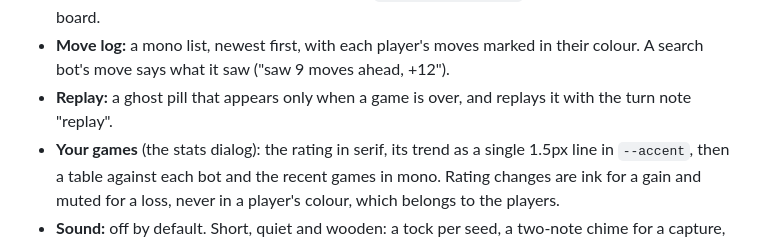
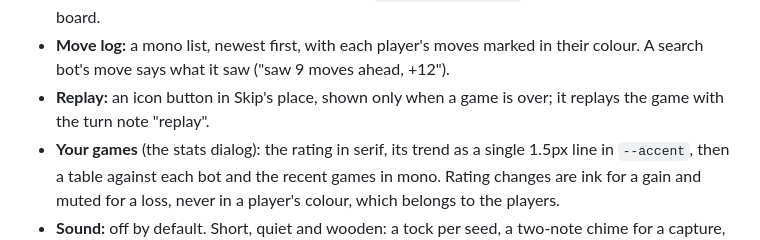
Before and after one commit to seven-leven/mancala, a Markdown page: docs/DESIGN.md, the part around one of its changes. Drawn GitHub-style.

```diff
--- a/docs/DESIGN.md
+++ b/docs/DESIGN.md
@@ -131,7 +139,8 @@ usable size. Pits must stay at least 40px across, the smallest comfortable tap t
 - **Toast:** one line of text, under the board, in an `aria-live="polite"` region. It never covers the board.
 - **Move log:** a mono list, newest first, with each player's moves marked in their colour. A search bot's move says
   what it saw ("saw 9 moves ahead, +12").
-- **Replay:** a ghost pill that appears only when a game is over, and replays it with the turn note "replay".
+- **Replay:** an icon button in Skip's place, shown only when a game is over; it replays the game with the turn note
+  "replay".
 - **Your games** (the stats dialog): the rating in serif, its trend as a single 1.5px line in `--accent`, then a table
   against each bot and the recent games in mono. Rating changes are ink for a gain and muted for a loss, never in a
   player's colour, which belongs to the players.
```
Also changed, not shown: other parts of docs/DESIGN.md (+13 -2 lines), CHANGELOG.md (+3 -0 lines), docs/icons.png, 7 other files.
